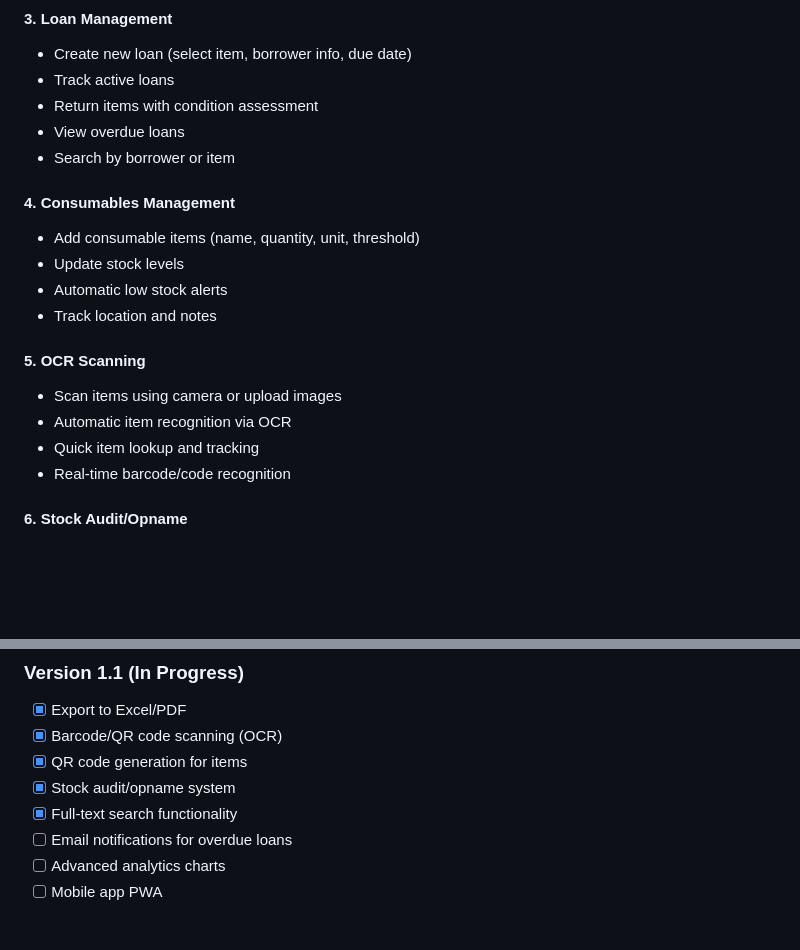
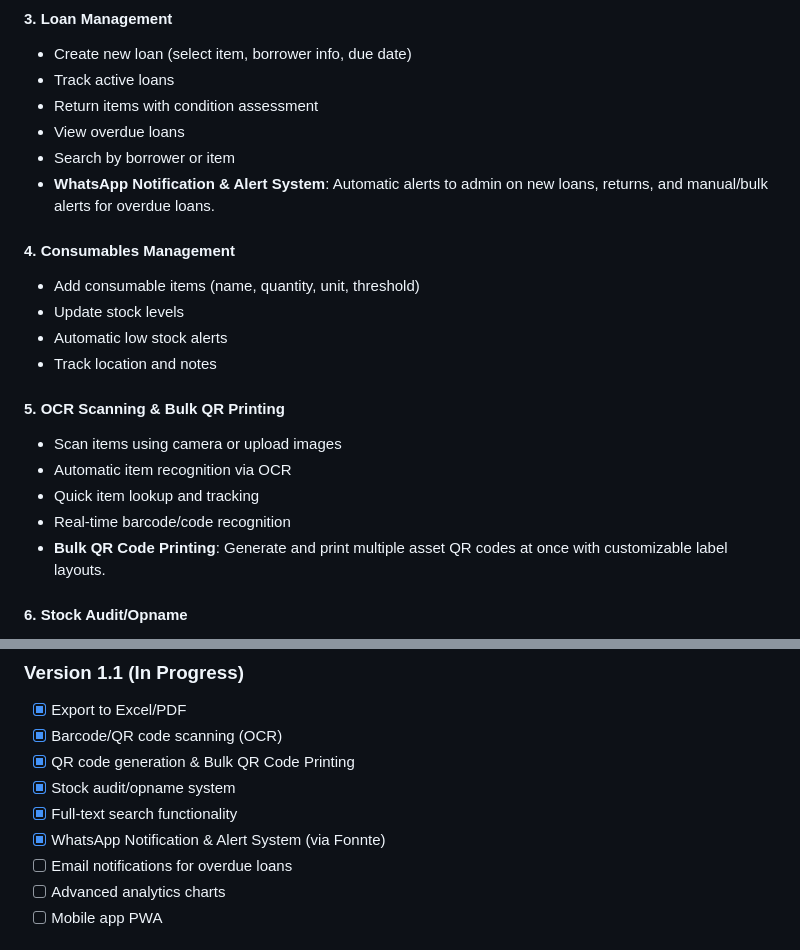
Before and after one commit to ReihanZanuar/Asset-Management-System-V2, a Markdown page: README.md, 2 parts joined by grey strips. Drawn GitHub-style; blank space fills up the shorter version.

Commit message:
docs: Update README features and roadmap with WhatsApp & Bulk QR Printing

```diff
--- a/README.md
+++ b/README.md
@@ -243,6 +243,7 @@ Default Credentials:
 - Return items with condition assessment
 - View overdue loans
 - Search by borrower or item
+- **WhatsApp Notification & Alert System**: Automatic alerts to admin on new loans, returns, and manual/bulk alerts for overdue loans.
 
 #### 4. Consumables Management
 - Add consumable items (name, quantity, unit, threshold)
@@ -250,11 +251,12 @@ Default Credentials:
 - Automatic low stock alerts
 - Track location and notes
 
-#### 5. OCR Scanning
+#### 5. OCR Scanning & Bulk QR Printing
 - Scan items using camera or upload images
 - Automatic item recognition via OCR
 - Quick item lookup and tracking
 - Real-time barcode/code recognition
+- **Bulk QR Code Printing**: Generate and print multiple asset QR codes at once with customizable label layouts.
 
 #### 6. Stock Audit/Opname
 - Create comprehensive inventory audits
@@ -627,9 +629,10 @@ This project is licensed under the MIT License - see the [LICENSE](LICENSE) file
 ### Version 1.1 (In Progress)
 - [x] Export to Excel/PDF
 - [x] Barcode/QR code scanning (OCR)
-- [x] QR code generation for items
+- [x] QR code generation & Bulk QR Code Printing
 - [x] Stock audit/opname system
 - [x] Full-text search functionality
+- [x] WhatsApp Notification & Alert System (via Fonnte)
 - [ ] Email notifications for overdue loans
 - [ ] Advanced analytics charts
 - [ ] Mobile app PWA
```
